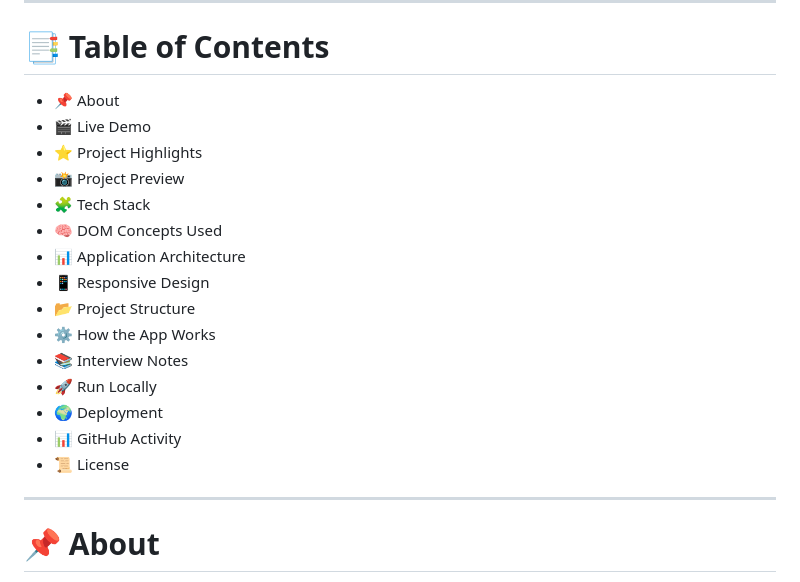
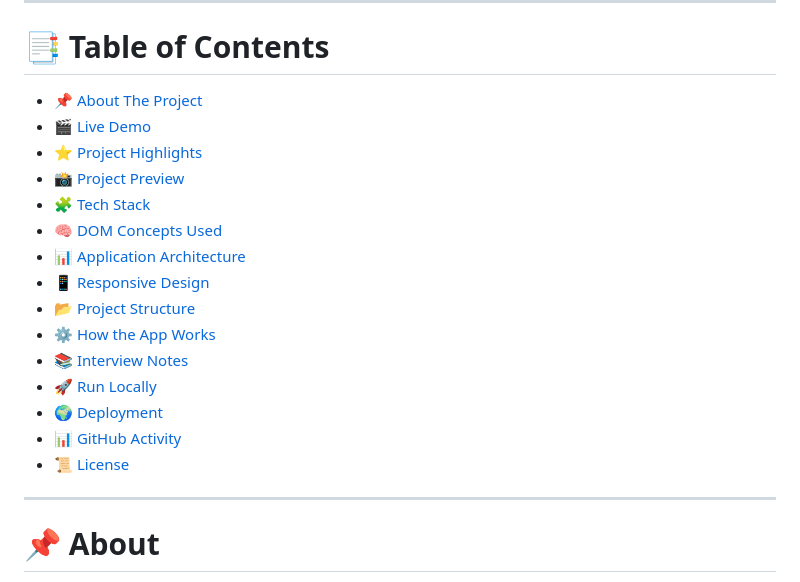
Before and after one commit to SinghRohan333/JAT---A-Job-Application-Tracker, a Markdown page: README.md, the part around the change. GitHub-like rendering.

Commit message:
readme table of contents modified

```diff
--- a/README.md
+++ b/README.md
@@ -30,21 +30,21 @@
 
 # 📑 Table of Contents
 
-- 📌 About
-- 🎬 Live Demo
-- ⭐ Project Highlights
-- 📸 Project Preview
-- 🧩 Tech Stack
-- 🧠 DOM Concepts Used
-- 📊 Application Architecture
-- 📱 Responsive Design
-- 📂 Project Structure
-- ⚙️ How the App Works
-- 📚 Interview Notes
-- 🚀 Run Locally
-- 🌍 Deployment
-- 📊 GitHub Activity
-- 📜 License
+- [📌 About The Project](#-about-the-project)
+- [🎬 Live Demo](#-live-demo)
+- [⭐ Project Highlights](#-project-highlights)
+- [📸 Project Preview](#-project-preview)
+- [🧩 Tech Stack](#-tech-stack)
+- [🧠 DOM Concepts Used](#-dom-concepts-used)
+- [📊 Application Architecture](#-application-architecture)
+- [📱 Responsive Design](#-responsive-design)
+- [📂 Project Structure](#-project-structure)
+- [⚙️ How the App Works](#-how-the-app-works)
+- [📚 Interview Notes](#-interview-notes)
+- [🚀 Run Locally](#-run-locally)
+- [🌍 Deployment](#-deployment)
+- [📊 GitHub Activity](#-github-activity)
+- [📜 License](#-license)
 
 ---
 
```
